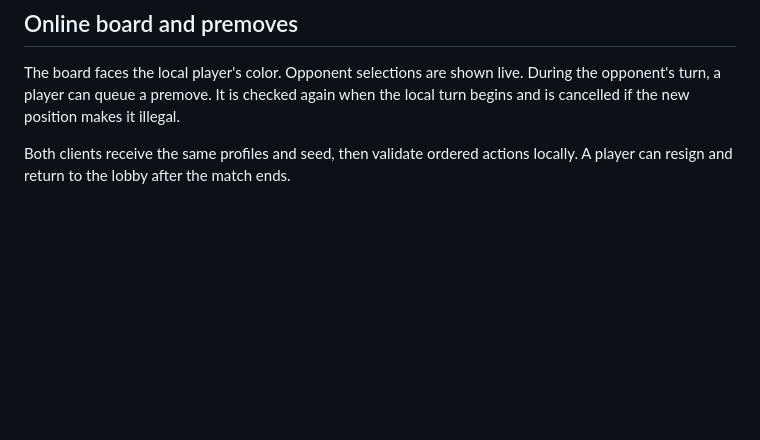
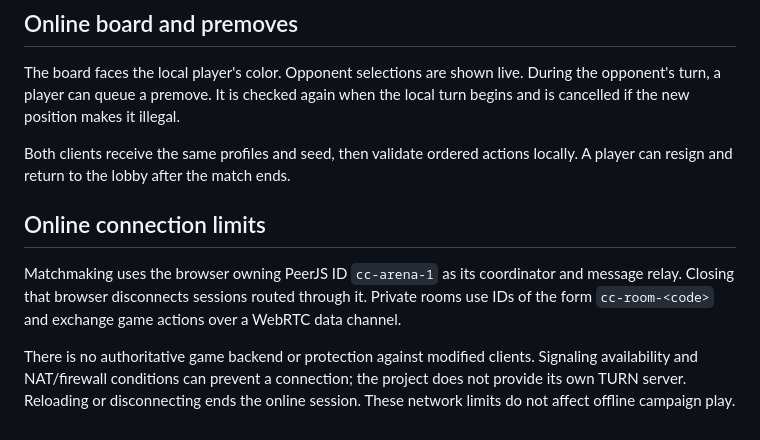
Before and after one commit to 0xMinomus/chessrpg, a Markdown page: README.md, the part around the change. Rendered like a GitHub page; blank space fills up the shorter version.

Commit message:
docs: describe online connection limits

```diff
--- a/README.md
+++ b/README.md
@@ -93,3 +93,15 @@ when the local turn begins and is cancelled if the new position makes it illegal
 
 Both clients receive the same profiles and seed, then validate ordered actions
 locally. A player can resign and return to the lobby after the match ends.
+
+## Online connection limits
+
+Matchmaking uses the browser owning PeerJS ID `cc-arena-1` as its coordinator
+and message relay. Closing that browser disconnects sessions routed through it.
+Private rooms use IDs of the form `cc-room-<code>` and exchange game actions
+over a WebRTC data channel.
+
+There is no authoritative game backend or protection against modified clients.
+Signaling availability and NAT/firewall conditions can prevent a connection;
+the project does not provide its own TURN server. Reloading or disconnecting
+ends the online session. These network limits do not affect offline campaign play.
```
